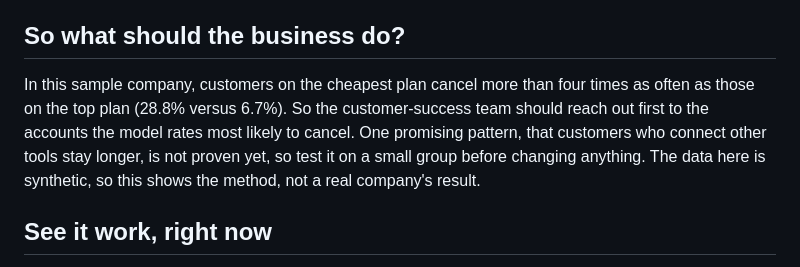
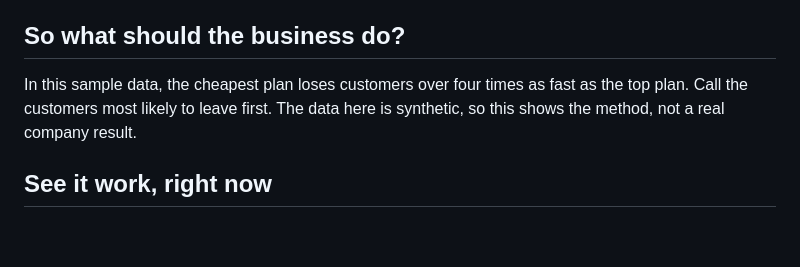
Before and after one commit to rithikahaha/AI-Data-Analyst-Claude-Code, a Markdown page: README.md, the part around the change. Rendered like a GitHub page; blank space fills up the shorter version.

Commit message:
Shorten the 'So what' section to plain language

```diff
--- a/README.md
+++ b/README.md
@@ -10,7 +10,7 @@
 
 ## So what should the business do?
 
-In this sample company, customers on the cheapest plan cancel more than four times as often as those on the top plan (28.8% versus 6.7%). So the customer-success team should reach out first to the accounts the model rates most likely to cancel. One promising pattern, that customers who connect other tools stay longer, is not proven yet, so test it on a small group before changing anything. The data here is synthetic, so this shows the method, not a real company's result.
+In this sample data, the cheapest plan loses customers over four times as fast as the top plan. Call the customers most likely to leave first. The data here is synthetic, so this shows the method, not a real company result.
 
 ## See it work, right now
 
```
